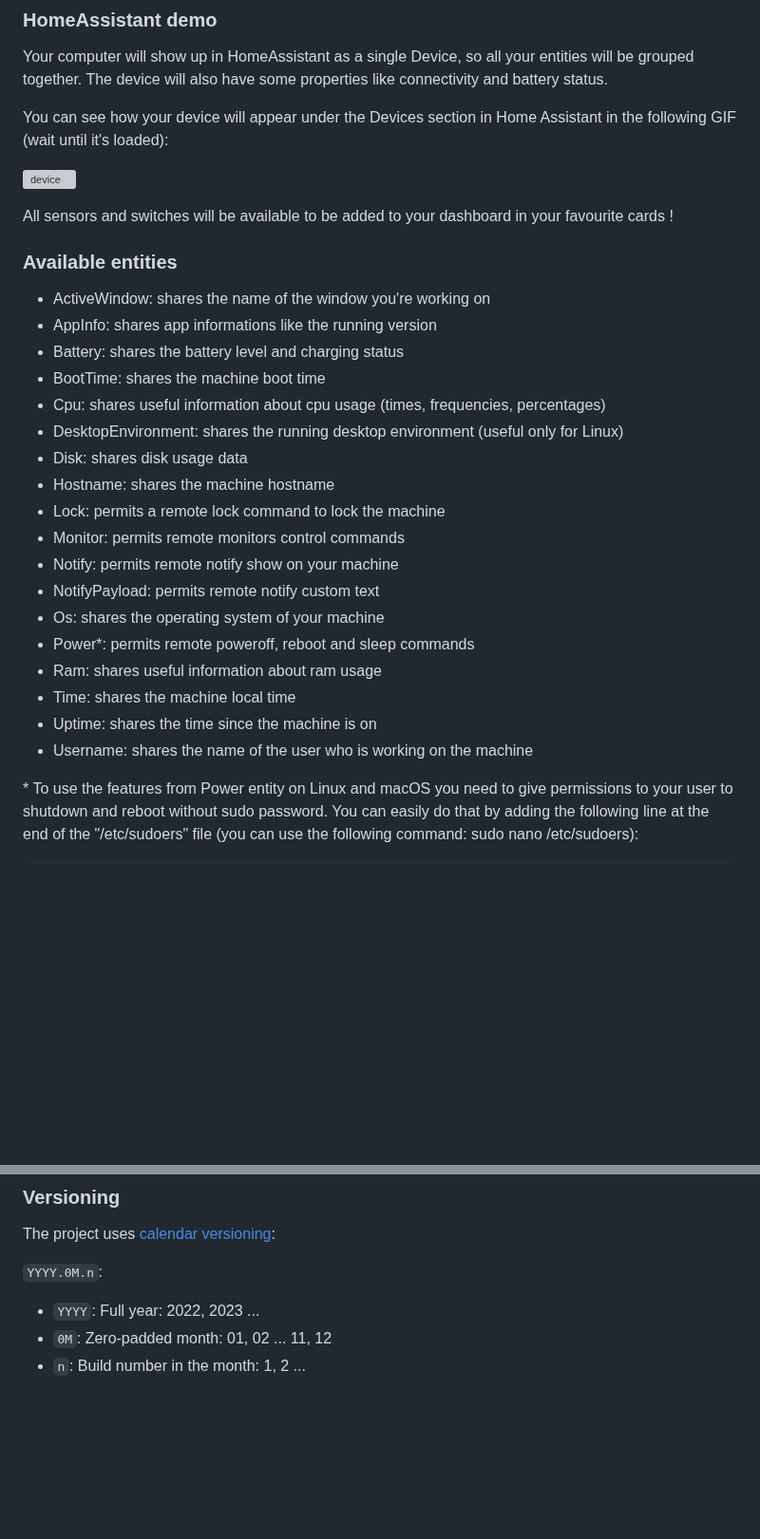
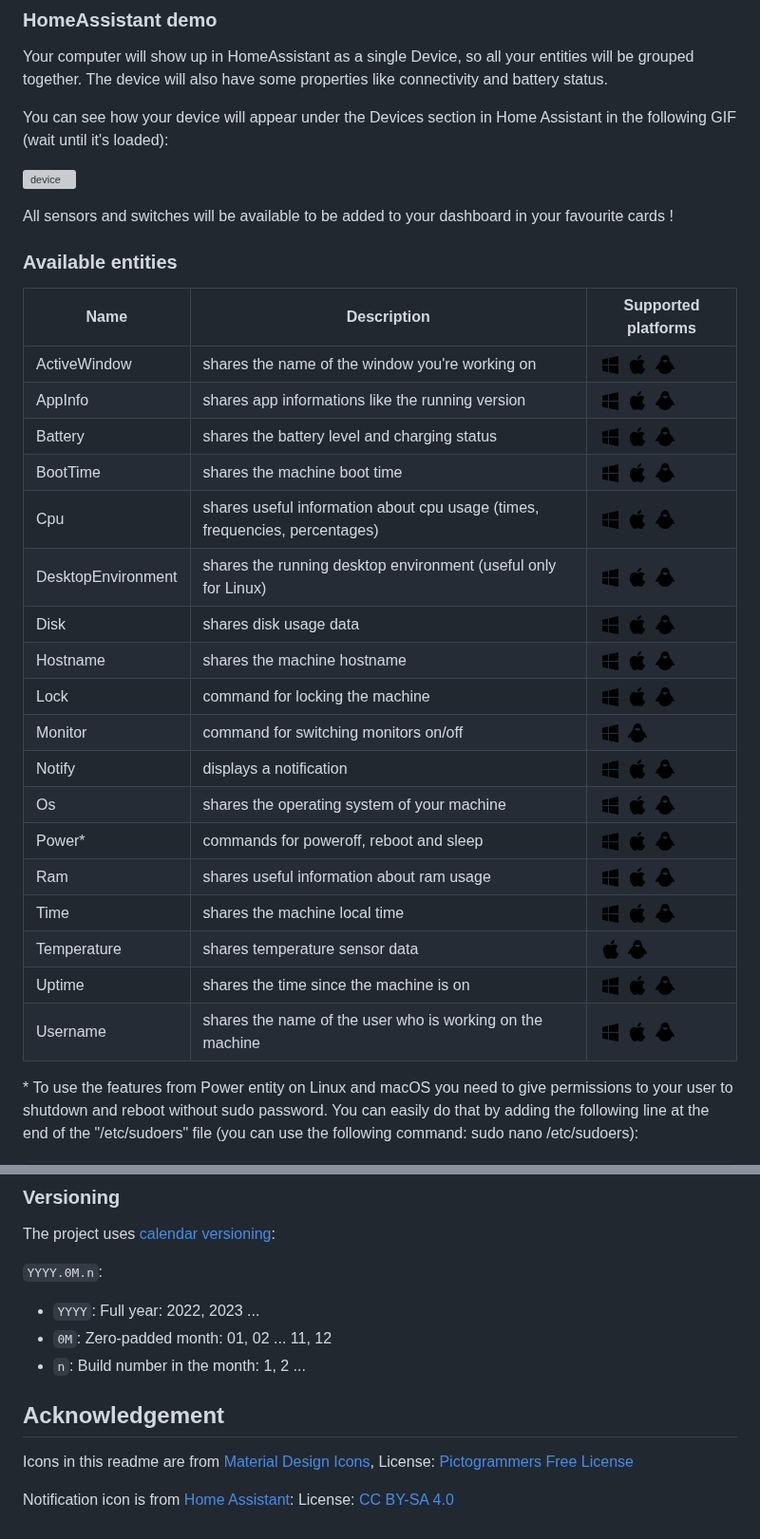
Before and after one commit to richibrics/IoTuring, a Markdown page: README.md, 2 parts joined by grey strips. Shown at 95% size. Drawn GitHub-style; pictures changed too: docs/images/linux.png (added), docs/images/mac.png (added), docs/images/win.png (added); blank space fills up the shorter version; grey boxes are pictures that could not be loaded.

Commit message:
Readme: Removed NotifyPayload, entites as a table, os icons

```diff
--- a/README.md
+++ b/README.md
@@ -100,24 +100,26 @@ All sensors and switches will be available to be added to your dashboard in your
 
 ### Available entities
 
-- ActiveWindow: shares the name of the window you're working on
-- AppInfo: shares app informations like the running version
-- Battery: shares the battery level and charging status
-- BootTime: shares the machine boot time
-- Cpu: shares useful information about cpu usage (times, frequencies, percentages)
-- DesktopEnvironment: shares the running desktop environment (useful only for Linux)
-- Disk: shares disk usage data
-- Hostname: shares the machine hostname
-- Lock: permits a remote lock command to lock the machine
-- Monitor: permits remote monitors control commands
-- Notify: permits remote notify show on your machine
-- NotifyPayload: permits remote notify custom text
-- Os: shares the operating system of your machine
-- Power*: permits remote poweroff, reboot and sleep commands
-- Ram: shares useful information about ram usage
-- Time: shares the machine local time
-- Uptime: shares the time since the machine is on
-- Username: shares the name of the user who is working on the machine
+| Name               | Description                                                                 | Supported platforms                                                                     |
+| ------------------ | --------------------------------------------------------------------------- | --------------------------------------------------------------------------------------- |
+| ActiveWindow       | shares the name of the window you're working on                             | ![win](docs/images/win.png) ![mac](docs/images/mac.png) ![linux](docs/images/linux.png) |
+| AppInfo            | shares app informations like the running version                            | ![win](docs/images/win.png) ![mac](docs/images/mac.png) ![linux](docs/images/linux.png) |
+| Battery            | shares the battery level and charging status                                | ![win](docs/images/win.png) ![mac](docs/images/mac.png) ![linux](docs/images/linux.png) |
+| BootTime           | shares the machine boot time                                                | ![win](docs/images/win.png) ![mac](docs/images/mac.png) ![linux](docs/images/linux.png) |
+| Cpu                | shares useful information about cpu usage (times, frequencies, percentages) | ![win](docs/images/win.png) ![mac](docs/images/mac.png) ![linux](docs/images/linux.png) |
+| DesktopEnvironment | shares the running desktop environment (useful only for Linux)              | ![win](docs/images/win.png) ![mac](docs/images/mac.png) ![linux](docs/images/linux.png) |
+| Disk               | shares disk usage data                                                      | ![win](docs/images/win.png) ![mac](docs/images/mac.png) ![linux](docs/images/linux.png) |
+| Hostname           | shares the machine hostname                                                 | ![win](docs/images/win.png) ![mac](docs/images/mac.png) ![linux](docs/images/linux.png) |
+| Lock               | command for locking the machine                                             | ![win](docs/images/win.png) ![mac](docs/images/mac.png) ![linux](docs/images/linux.png) |
+| Monitor            | command for switching monitors on/off                                       | ![win](docs/images/win.png) ![linux](docs/images/linux.png)                             |
+| Notify             | displays a notification                                                     | ![win](docs/images/win.png) ![mac](docs/images/mac.png) ![linux](docs/images/linux.png) |
+| Os                 | shares the operating system of your machine                                 | ![win](docs/images/win.png) ![mac](docs/images/mac.png) ![linux](docs/images/linux.png) |
+| Power*             | commands for poweroff, reboot and sleep                                     | ![win](docs/images/win.png) ![mac](docs/images/mac.png) ![linux](docs/images/linux.png) |
+| Ram                | shares useful information about ram usage                                   | ![win](docs/images/win.png) ![mac](docs/images/mac.png) ![linux](docs/images/linux.png) |
+| Time               | shares the machine local time                                               | ![win](docs/images/win.png) ![mac](docs/images/mac.png) ![linux](docs/images/linux.png) |
+| Temperature        | shares temperature sensor data                                              | ![mac](docs/images/mac.png) ![linux](docs/images/linux.png)                             |
+| Uptime             | shares the time since the machine is on                                     | ![win](docs/images/win.png) ![mac](docs/images/mac.png) ![linux](docs/images/linux.png) |
+| Username           | shares the name of the user who is working on the machine                   | ![win](docs/images/win.png) ![mac](docs/images/mac.png) ![linux](docs/images/linux.png) |
 
 \* To use the features from Power entity on Linux and macOS you need to give permissions to your user to shutdown and reboot without sudo password.
 You can easily do that by adding the following line at the end of the "/etc/sudoers" file (you can use the following command: sudo nano /etc/sudoers):
@@ -158,3 +160,9 @@ The project uses [calendar versioning](https://calver.org/):
 - `YYYY`: Full year: 2022, 2023 ...
 - `0M`: Zero-padded month: 01, 02 ... 11, 12
 - `n`: Build number in the month: 1, 2 ...
+
+## Acknowledgement
+
+Icons in this readme are from [Material Design Icons](https://materialdesignicons.com/), License: [Pictogrammers Free License](https://github.com/Templarian/MaterialDesign-SVG/blob/master/LICENSE)
+
+Notification icon is from [Home Assistant](https://github.com/home-assistant/assets/): License: [CC BY-SA 4.0](https://github.com/home-assistant/assets/blob/master/LICENSE.md)
```
Also changed, not shown: other parts of README.md (+1 -1 lines), 1 other file.
